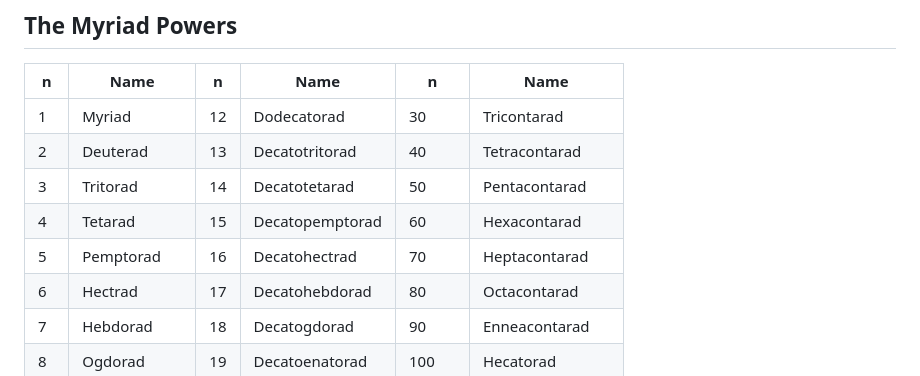
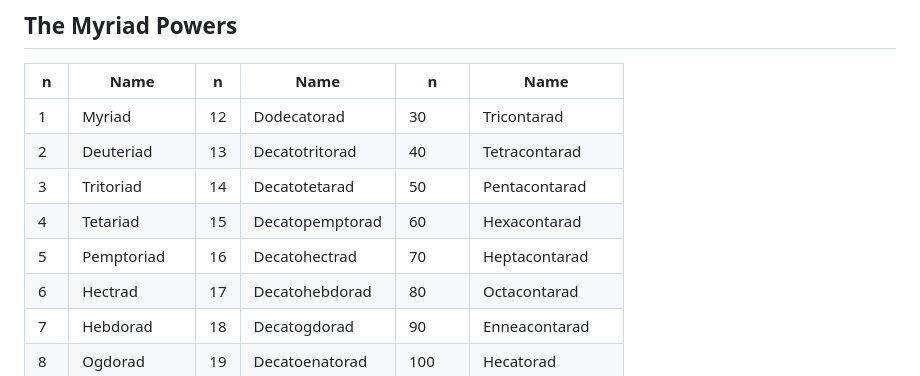
Before and after one commit to AndrewJVella/GreatMyriadScale, a Markdown page: GMSrm.md, the part around the change. Drawn GitHub-style.

```diff
--- a/GMSrm.md
+++ b/GMSrm.md
@@ -25,10 +25,10 @@ Powers of the myriad are typically named by degree ("Myriad Squared" Myriad Cube
 | n  | Name         | n  | Name            | n      | Name                     |
 |----|--------------|----|-----------------|--------|--------------------------|
 | 1  | Myriad       | 12 | Dodecatorad     | 30     | Tricontarad              |
-| 2  | Deuterad     | 13 | Decatotritorad  | 40     | Tetracontarad            |
-| 3  | Tritorad     | 14 | Decatotetarad   | 50     | Pentacontarad            |
-| 4  | Tetarad      | 15 | Decatopemptorad | 60     | Hexacontarad             |
-| 5  | Pemptorad    | 16 | Decatohectrad   | 70     | Heptacontarad            |
+| 2  | Deuteriad     | 13 | Decatotritorad  | 40     | Tetracontarad            |
+| 3  | Tritoriad     | 14 | Decatotetarad   | 50     | Pentacontarad            |
+| 4  | Tetariad      | 15 | Decatopemptorad | 60     | Hexacontarad             |
+| 5  | Pemptoriad    | 16 | Decatohectrad   | 70     | Heptacontarad            |
 | 6  | Hectrad      | 17 | Decatohebdorad  | 80     | Octacontarad             |
 | 7  | Hebdorad     | 18 | Decatogdorad    | 90     | Enneacontarad            |
 | 8  | Ogdorad      | 19 | Decatoenatorad  | 100    | Hecatorad                |
```
